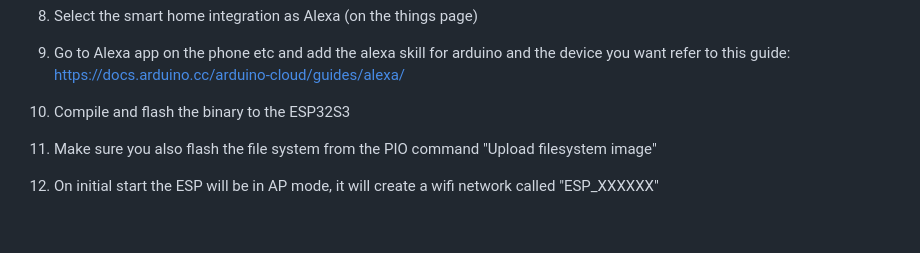
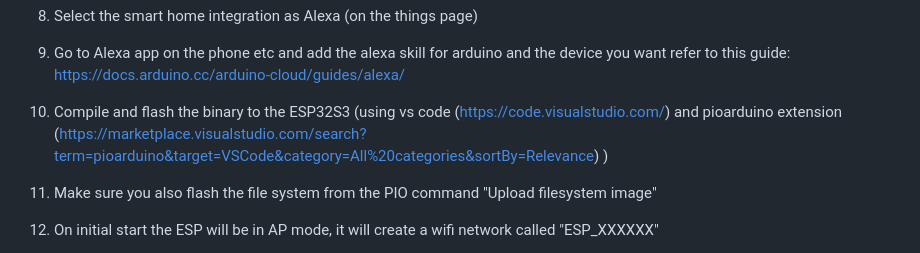
Before and after one commit to synapse-2/XGIMI_ALEXA_INTEGRATION, a Markdown page: README.md, the part around the change. Rendered like a GitHub page; blank space fills up the shorter version.

```diff
--- a/README.md
+++ b/README.md
@@ -42,7 +42,7 @@ You need
 07. Associate the thing with the device you created in step 3 (on the things page)
 08. Select the smart home integration as Alexa (on the things page)
 09. Go to Alexa app on the phone etc and add the alexa skill for arduino and the device you want refer to this guide: https://docs.arduino.cc/arduino-cloud/guides/alexa/
-10. Compile and flash the binary to the ESP32S3
+10. Compile and flash the binary to the ESP32S3 (using vs code (https://code.visualstudio.com/) and pioarduino extension (https://marketplace.visualstudio.com/search?term=pioarduino&target=VSCode&category=All%20categories&sortBy=Relevance) )
 11. Make sure you also flash the file system from the PIO command "Upload filesystem image"
 12. On initial start the ESP will be in AP mode, it will create a wifi network called "ESP_XXXXXX"
 13. join to it
```
